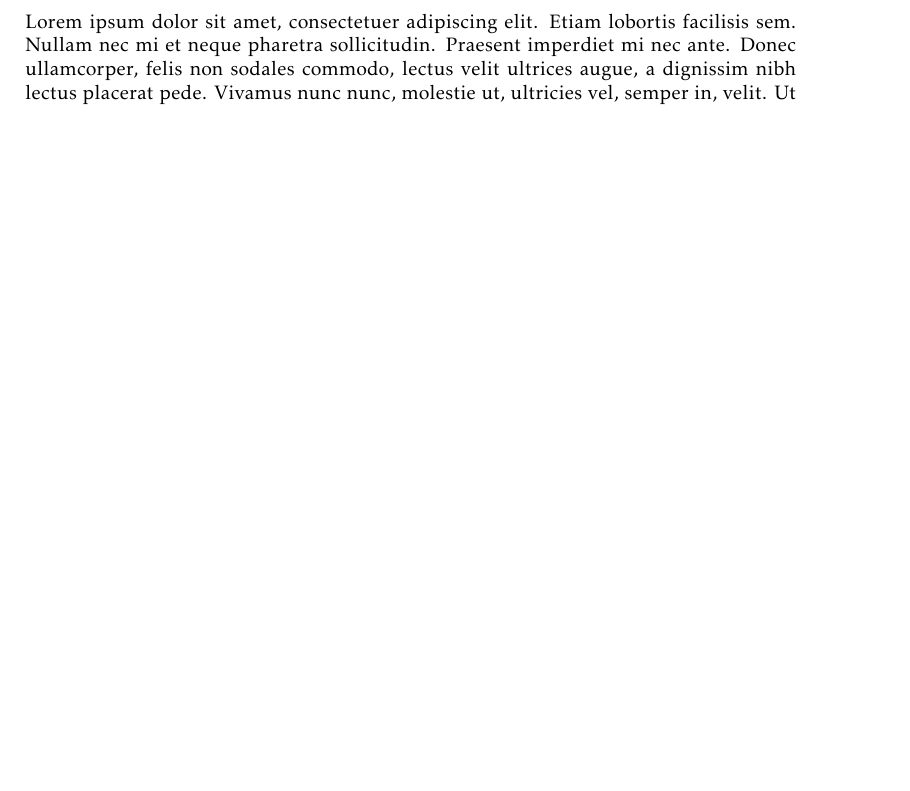
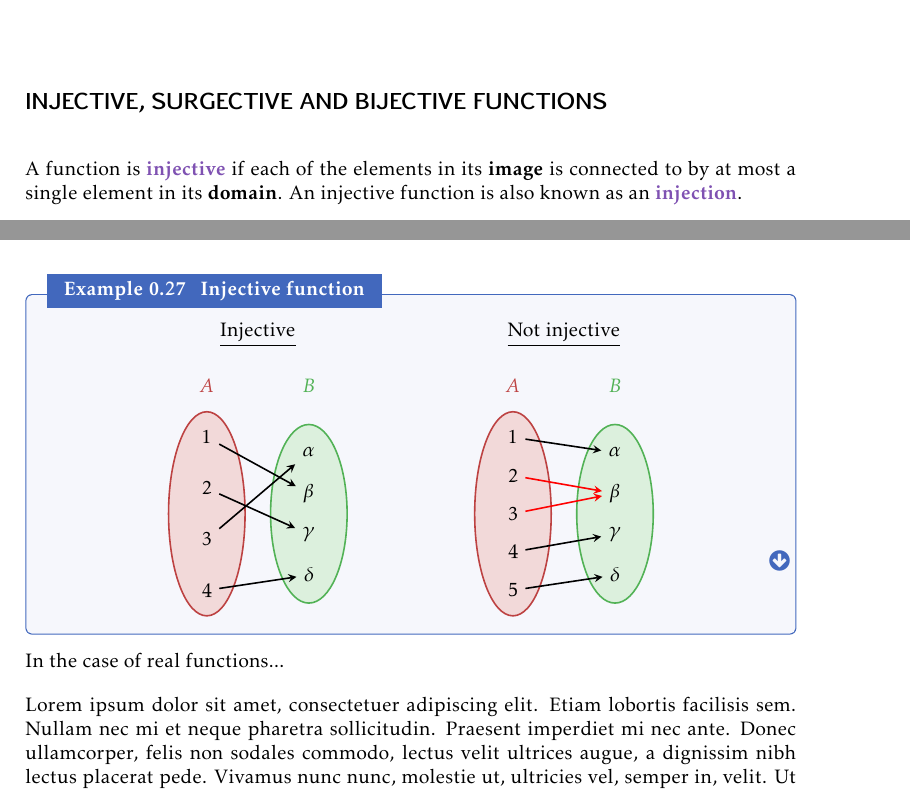
Before and after one commit to pelegs/maths_book, a LaTeX thesis (bookmain.tex, which reads chapters/intro.tex): part of page 16 of 30 before the commit and two parts of pages 16 and 17 of 32 after it, the two joined at a grey line, cut at the place of the change, the shorter picture padded with empty space. Compiled offline with pdfLaTeX.

Commit message:
Intro chapter WIP

```diff
--- a/chapters/intro.tex
+++ b/chapters/intro.tex
@@ -842,6 +843,58 @@ Functions of the type $f:\mathbb{R}\to\mathbb{R}$ can be easily plotted in a \em
 		\end{tikzpicture}
 	\end{minipage}
 \end{example}
+
+\subsection{Injective, surgective and bijective functions}
+A function is \emph{injective} if each of the elements in its \textbf{image} is connected to by at most a single element in its \textbf{domain}. An injective function is also known as an \emph{injection}.
+
+\begin{example}{Injective function}{injective}
+			\centering
+			\begin{tikzpicture}[scale=0.9]
+% Injective function
+				\fill[xred!20, draw=xred, thick] (0,0) circle (0.75cm and 2cm) node [above, yshift=2cm, text=xred] {$A$};
+				\node (A1) at (0,1.5) {$1$};
+				\node (A2) at (0,0.5) {$2$};
+				\node (A3) at (0,-0.5) {$3$};
+				\node (A4) at (0,-1.5) {$4$};
+
+				\fill[xgreen!20, draw=xgreen, thick] (2,0) circle (0.75cm and 1.75cm) node [above, yshift=2cm, text=xgreen] {$B$};
+				\node (B1) at (2,1.2) {$\alpha$};
+				\node (B2) at (2,0.4) {$\beta$};
+				\node (B3) at (2,-0.4) {$\gamma$};
+				\node (B4) at (2,-1.2) {$\delta$};
+
+				\draw[arrow] (A1) -- (B2);
+				\draw[arrow] (A2) -- (B3);
+				\draw[arrow] (A3) -- (B1);
+				\draw[arrow] (A4) -- (B4);
+
+				\node at (1,3.5) {\underline{Injective}};
+
+% Non injective function
+				\fill[xred!20, draw=xred, thick] (6,0) circle (0.75cm and 2cm) node [above, yshift=2cm, text=xred] {$A$};
+				\node (A1b) at (6,1.5) {$1$};
+				\node (A2b) at (6,0.75) {$2$};
+				\node (A3b) at (6,0) {$3$};
+				\node (A4b) at (6,-0.75) {$4$};
+				\node (A5b) at (6,-1.5) {$5$};
+
+				\fill[xgreen!20, draw=xgreen, thick] (8,0) circle (0.75cm and 1.75cm) node [above, yshift=2cm, text=xgreen] {$B$};
+				\node (B1b) at (8,1.2) {$\alpha$};
+				\node (B2b) at (8,0.4) {$\beta$};
+				\node (B3b) at (8,-0.4) {$\gamma$};
+				\node (B4b) at (8,-1.2) {$\delta$};
+
+				\draw[arrow] (A1b) -- (B1b);
+				\draw[arrow, red] (A2b) -- (B2b);
+				\draw[arrow, red] (A3b) -- (B2b);
+				\draw[arrow] (A4b) -- (B3b);
+				\draw[arrow] (A5b) -- (B4b);
+
+				\node at (7,3.5) {\underline{Not injective}};
+			\end{tikzpicture}
+\end{example}
+
+In the case of real functions...
 
 \Blindtext{}
 
```
Also changed, not shown: chapters/intro.tex (9 more changed lines).
